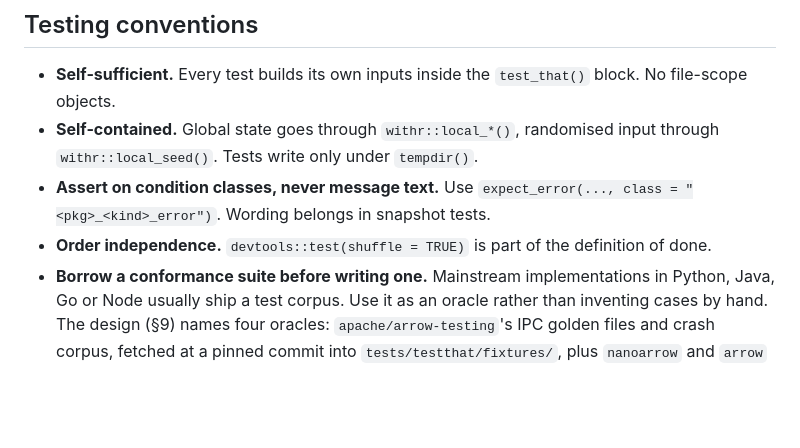
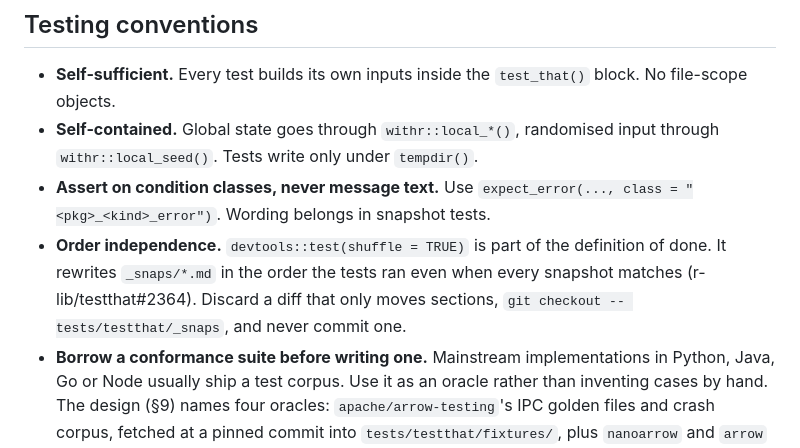
Before and after one commit to pedrobtz/zuarrow, a Markdown page: CLAUDE.md, the part around the change. Rendered like a GitHub page; blank space fills up the shorter version.

Commit message:
Note that shuffled runs reorder snapshot files
testthat rewrites _snaps/*.md in run order under shuffle = TRUE
(r-lib/testthat#2364). Say to discard such a diff rather than commit it.

Refs 161

Co-Authored-By: Claude Opus 5.5 <noreply@anthropic.com>

```diff
--- a/CLAUDE.md
+++ b/CLAUDE.md
@@ -248,7 +248,10 @@ test or CI leg will catch late. Add more as stages establish them.
   `expect_error(..., class = "<pkg>_<kind>_error")`. Wording belongs in
   snapshot tests.
 - **Order independence.** `devtools::test(shuffle = TRUE)` is part of the
-  definition of done.
+  definition of done. It rewrites `_snaps/*.md` in the order the tests ran
+  even when every snapshot matches (r-lib/testthat#2364). Discard a diff
+  that only moves sections, `git checkout -- tests/testthat/_snaps`, and
+  never commit one.
 - **Borrow a conformance suite before writing one.** Mainstream
   implementations in Python, Java, Go or Node usually ship a test corpus.
   Use it as an oracle rather than inventing cases by hand.
```
